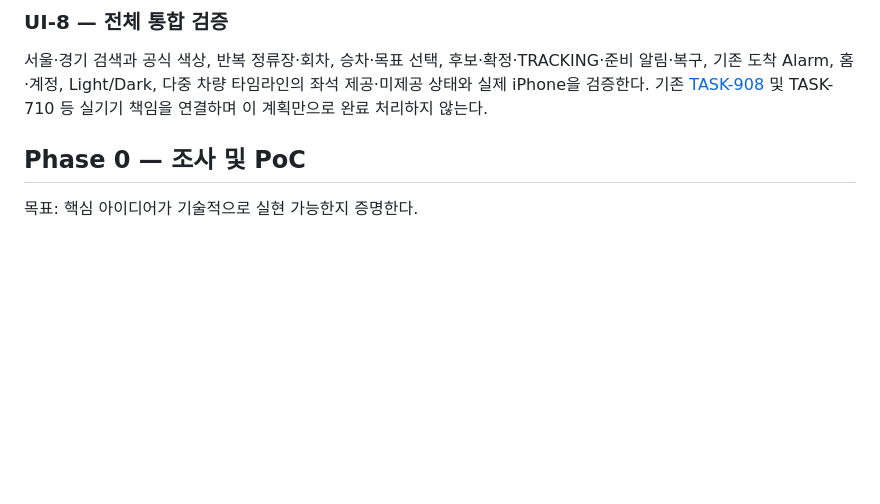
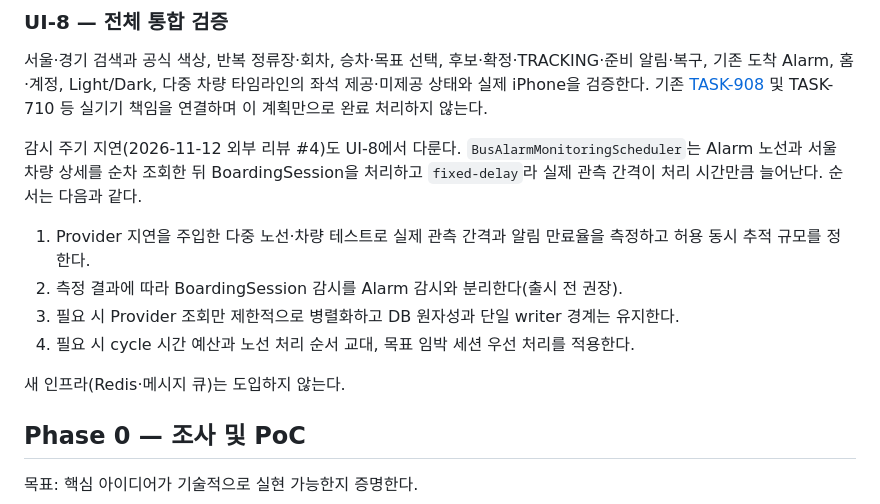
Before and after one commit to jsw4795/stopbell, a Markdown page: docs/roadmap.md, the part around the change. Rendered like a GitHub page; blank space fills up the shorter version.

Commit message:
docs: 감시 주기 지연 검증을 UI-8 범위에 추가
- 외부 리뷰 #4 감시 주기 지연 문제와 원인 기록
- 지연 주입 측정, Boarding 감시 분리, 제한 병렬화, cycle 예산 순서 정의
- 새 인프라 미도입 원칙 명시

```diff
--- a/docs/roadmap.md
+++ b/docs/roadmap.md
@@ -113,6 +113,15 @@ UI-7 다음 단계다. 하차 알람의 탑승 버스 선택 화면을 버스
 ### UI-8 — 전체 통합 검증
 
 서울·경기 검색과 공식 색상, 반복 정류장·회차, 승차·목표 선택, 후보·확정·TRACKING·준비 알림·복구, 기존 도착 Alarm, 홈·계정, Light/Dark, 다중 차량 타임라인의 좌석 제공·미제공 상태와 실제 iPhone을 검증한다. 기존 [TASK-908](task-list.md) 및 TASK-710 등 실기기 책임을 연결하며 이 계획만으로 완료 처리하지 않는다.
+
+감시 주기 지연(2026-11-12 외부 리뷰 #4)도 UI-8에서 다룬다. `BusAlarmMonitoringScheduler`는 Alarm 노선과 서울 차량 상세를 순차 조회한 뒤 BoardingSession을 처리하고 `fixed-delay`라 실제 관측 간격이 처리 시간만큼 늘어난다. 순서는 다음과 같다.
+
+1. Provider 지연을 주입한 다중 노선·차량 테스트로 실제 관측 간격과 알림 만료율을 측정하고 허용 동시 추적 규모를 정한다.
+2. 측정 결과에 따라 BoardingSession 감시를 Alarm 감시와 분리한다(출시 전 권장).
+3. 필요 시 Provider 조회만 제한적으로 병렬화하고 DB 원자성과 단일 writer 경계는 유지한다.
+4. 필요 시 cycle 시간 예산과 노선 처리 순서 교대, 목표 임박 세션 우선 처리를 적용한다.
+
+새 인프라(Redis·메시지 큐)는 도입하지 않는다.
 
 ## Phase 0 — 조사 및 PoC
 
```
